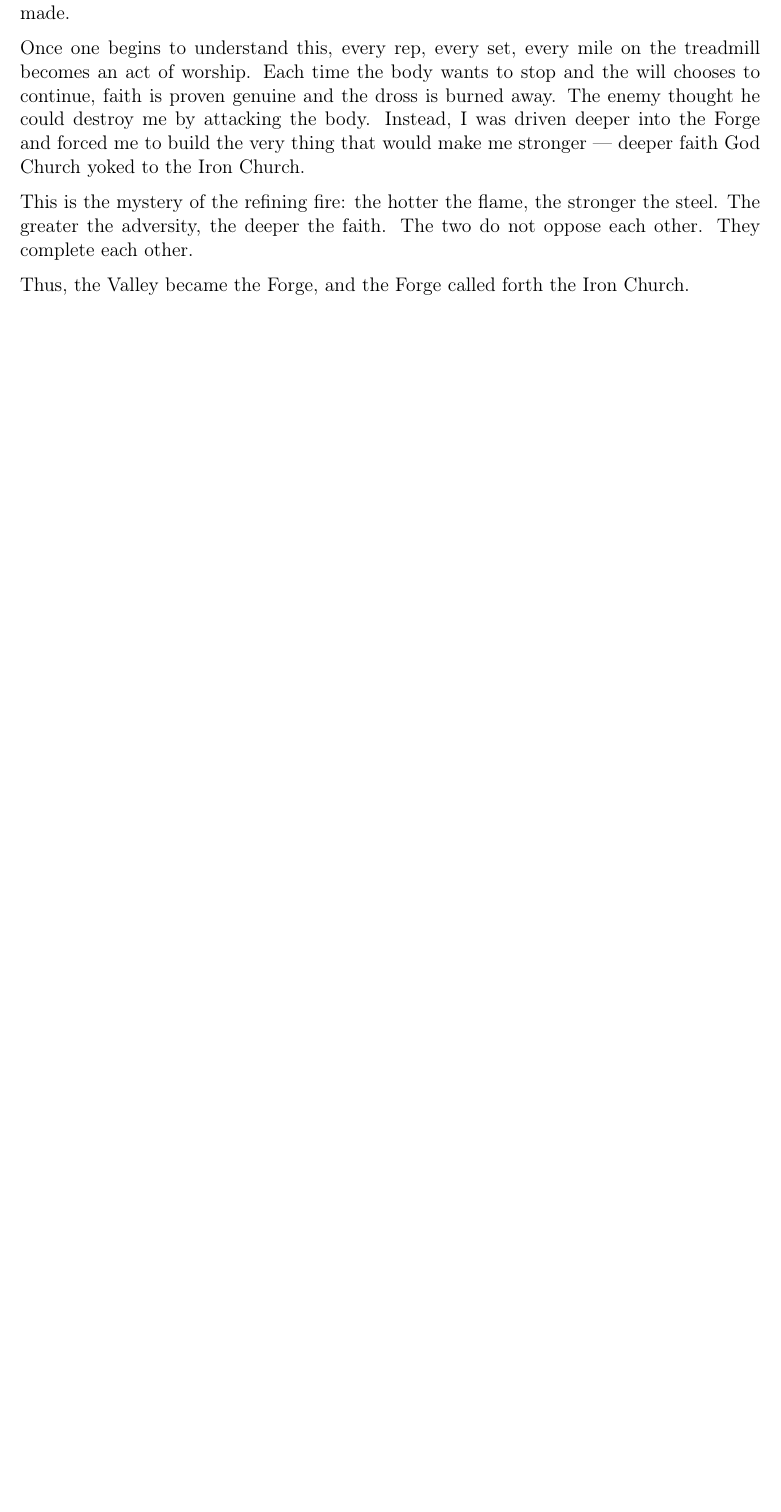
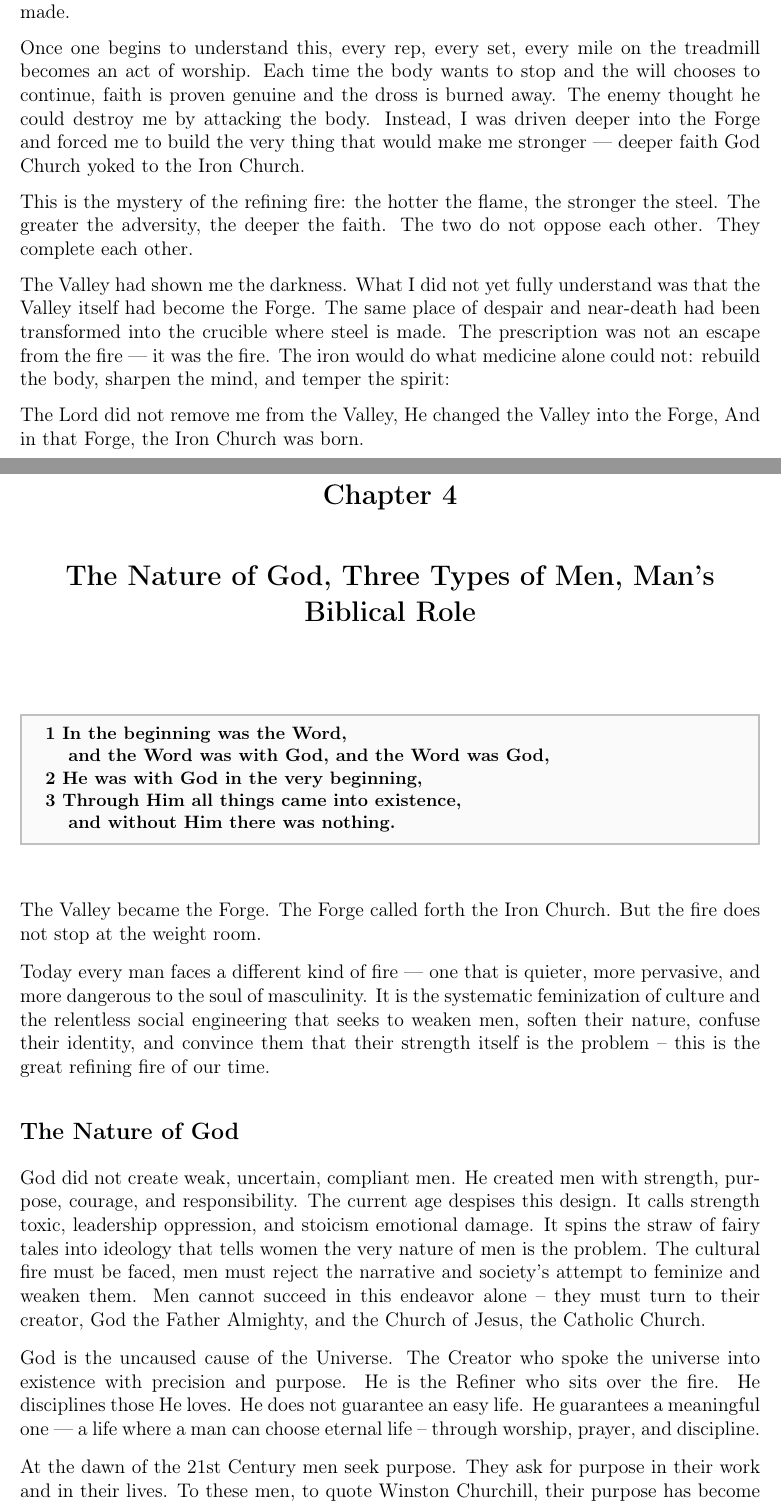
Before and after one commit to glennmschultz/ShadowToSteel, a LaTeX thesis (Shadow-to-Steel.tex): part of page 17 of 33 before the commit and two parts of pages 17 and 19 of 33 after it, the two joined at a grey line, cut so that both start at the same text, the shorter picture padded with empty space. Compiled offline with pdfLaTeX.

Commit message:
chapter 4.1

```diff
--- a/Shadow-to-Steel.tex
+++ b/Shadow-to-Steel.tex
@@ -338,8 +335,34 @@ Once one begins to understand this, every rep, every set, every mile on the trea
 
 This is the mystery of the refining fire: the hotter the flame, the stronger the steel. The greater the adversity, the deeper the faith. The two do not oppose each other. They complete each other.
 
-Thus, the Valley became the Forge, and the Forge called forth the Iron Church.
+The Valley had shown me the darkness. What I did not yet fully understand was that the Valley itself had become the Forge.
+The same place of despair and near-death had been transformed into the crucible where steel is made. The prescription was not an escape from the fire — it was the fire. The iron would do what medicine alone could not: rebuild the body, sharpen the mind, and temper the spirit:
+
+The Lord did not remove me from the Valley,
+He changed the Valley into the Forge,
+And in that Forge, the Iron Church was born.
 
 
-\chapter{The Valley as Forge – The Same Fire}
-[Psalm 23:4]
+\chapter{The Nature of God, Three Types of Men,  Man's Biblical Role}
+
+\scripturetop{
+1 In the beginning was the Word,  \\
+\hspace*{10pt} and the Word was with God, and the Word was God, \\
+2 He was with God in the very beginning, \\
+3 Through Him all things came into existence, \\
+\hspace*{10pt} and without Him there was nothing.
+}
+
+The Valley became the Forge. The Forge called forth the Iron Church. But the fire does not stop at the weight room.
+
+Today every man faces a different kind of fire — one that is quieter, more pervasive, and more dangerous to the soul of masculinity.  It is the systematic feminization of culture and the relentless social engineering that seeks to weaken men, soften their nature, confuse their identity, and convince them that their strength itself is the problem -- this is the great refining fire of our time.
+
+\section*{The Nature of God}
+
+God did not create weak, uncertain, compliant men. He created men with strength, purpose, courage, and responsibility. The current age despises this design. It calls strength toxic, leadership oppression, and stoicism emotional damage. It spins the straw of fairy tales into ideology that tells women the very nature of men is the problem.  The cultural fire must be faced, men must reject the narrative and society's attempt to feminize and weaken them.  Men cannot succeed in this endeavor alone -- they must turn to their creator, God the Father Almighty, and the Church of Jesus, the Catholic Church.
+
+God is the uncaused cause of the Universe.  The Creator who spoke the universe into existence with precision and purpose.  He is the Refiner who sits over the fire.  He disciplines those He loves.  He does not guarantee an easy life.  He guarantees a meaningful one — a life where a man can choose eternal life -- through worship, prayer, and discipline.
+
+At the dawn of the 21st Century men seek purpose.  They ask for purpose in their work and in their lives.  To these men, to quote Winston Churchill, their purpose has become "a riddle,  wrapped in a mystery, inside an enigma. " Why?  Why so difficult for men to understand their purpose?
+
+The answer to the above question is simple -- Modernity.  One hallmark characteristic, and some would argue, the defining characteristic of modernity is the relentless push to secularization.  That is,  the removal of God, Christianity, and the sacred from public institutions, law, education, and culture.  The era of modernity began sometime around the 15th through 18th century and continues to the present day.
```
Also changed, not shown: Shadow-to-Steel.pdf, Shadow-to-Steel.tex (36 more changed lines), 4 other files.
